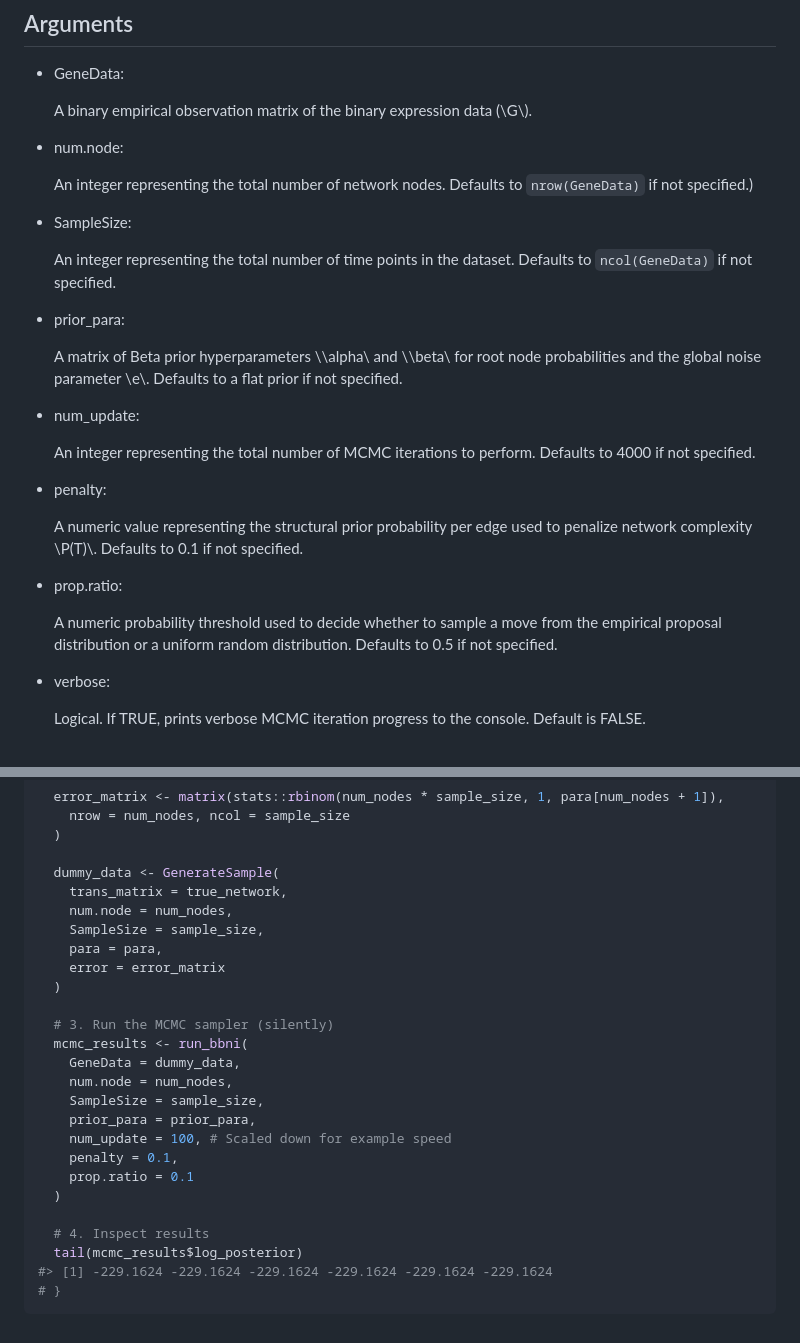
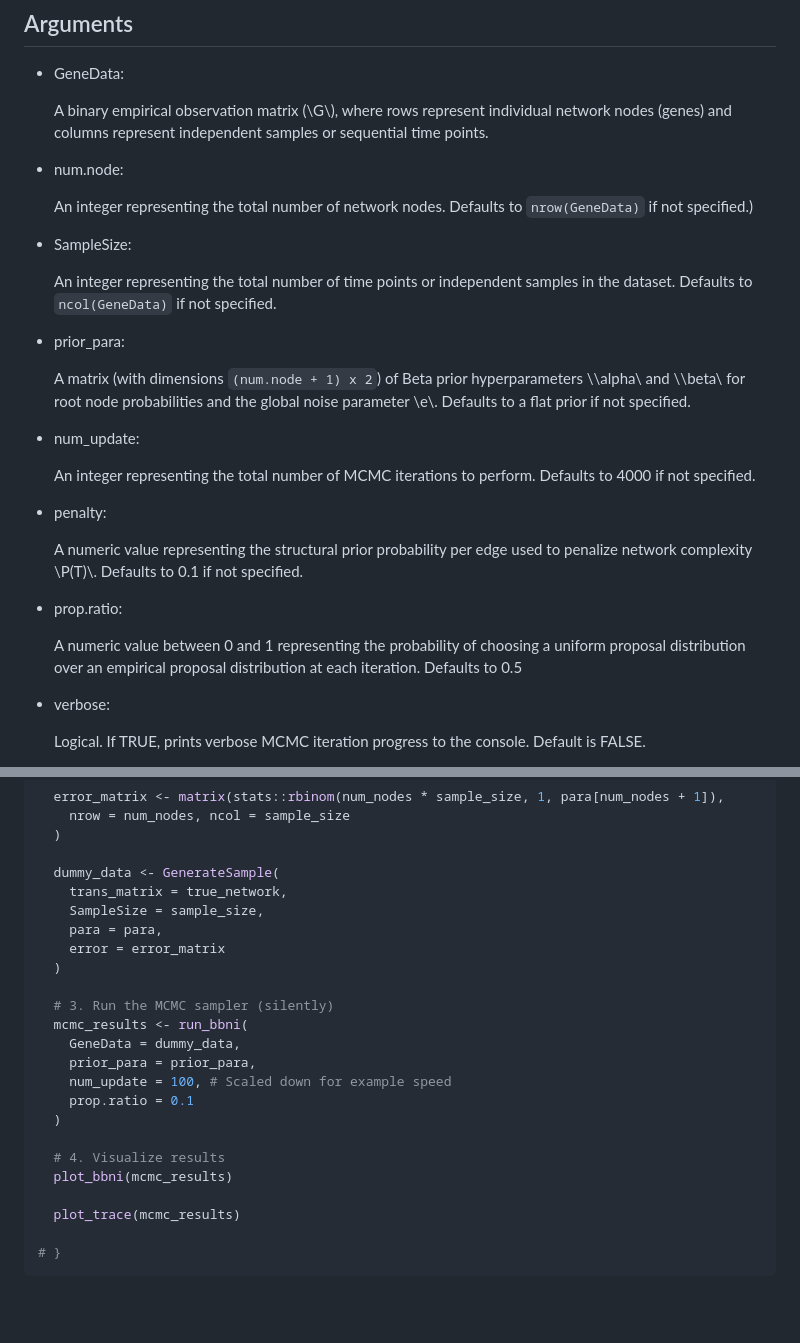
Before and after one commit to anson-li8/BBNI, a Markdown page: reference/run_bbni.md, 2 parts joined by grey strips. GitHub-like rendering; blank space fills up the shorter version.

Commit message:
Deploying to gh-pages from @ anson-li8/BBNI@1a6ccbd617ff714a1c2b789045608e4f5ad74c37 🚀

````diff
--- a/reference/run_bbni.md
+++ b/reference/run_bbni.md
@@ -31,8 +31,9 @@ run_bbni(
 
 - GeneData:
 
-  A binary empirical observation matrix of the binary expression data
-  (\\G\\).
+  A binary empirical observation matrix (\\G\\), where rows represent
+  individual network nodes (genes) and columns represent independent
+  samples or sequential time points.
 
 - num.node:
 
@@ -41,14 +42,15 @@ run_bbni(
 
 - SampleSize:
 
-  An integer representing the total number of time points in the
-  dataset. Defaults to `ncol(GeneData)` if not specified.
+  An integer representing the total number of time points or independent
+  samples in the dataset. Defaults to `ncol(GeneData)` if not specified.
 
 - prior_para:
 
-  A matrix of Beta prior hyperparameters \\\alpha\\ and \\\beta\\ for
-  root node probabilities and the global noise parameter \\e\\. Defaults
-  to a flat prior if not specified.
+  A matrix (with dimensions `(num.node + 1) x 2`) of Beta prior
+  hyperparameters \\\alpha\\ and \\\beta\\ for root node probabilities
+  and the global noise parameter \\e\\. Defaults to a flat prior if not
+  specified.
 
 - num_update:
 
@@ -63,9 +65,9 @@ run_bbni(
 
 - prop.ratio:
 
-  A numeric probability threshold used to decide whether to sample a
-  move from the empirical proposal distribution or a uniform random
-  distribution. Defaults to 0.5 if not specified.
+  A numeric value between 0 and 1 representing the probability of
+  choosing a uniform proposal distribution over an empirical proposal
+  distribution at each iteration. Defaults to 0.5
 
 - verbose:
 
@@ -122,7 +124,6 @@ probabilities) and `burn_in` ratio are returned in the list.
 
   dummy_data <- GenerateSample(
     trans_matrix = true_network,
-    num.node = num_nodes,
     SampleSize = sample_size,
     para = para,
     error = error_matrix
@@ -131,16 +132,15 @@ probabilities) and `burn_in` ratio are returned in the list.
   # 3. Run the MCMC sampler (silently)
   mcmc_results <- run_bbni(
     GeneData = dummy_data,
-    num.node = num_nodes,
-    SampleSize = sample_size,
     prior_para = prior_para,
     num_update = 100, # Scaled down for example speed
-    penalty = 0.1,
     prop.ratio = 0.1
   )
 
-  # 4. Inspect results
-  tail(mcmc_results$log_posterior)
-#> [1] -229.1624 -229.1624 -229.1624 -229.1624 -229.1624 -229.1624
+  # 4. Visualize results
+  plot_bbni(mcmc_results)
+
+  plot_trace(mcmc_results)
+
 # }
 ```
````
Also changed, not shown: reference/GenerateSample.md (+0 -1 lines), reference/run_bbni-1.png (added), reference/run_bbni-2.png (added), 4 other files.
